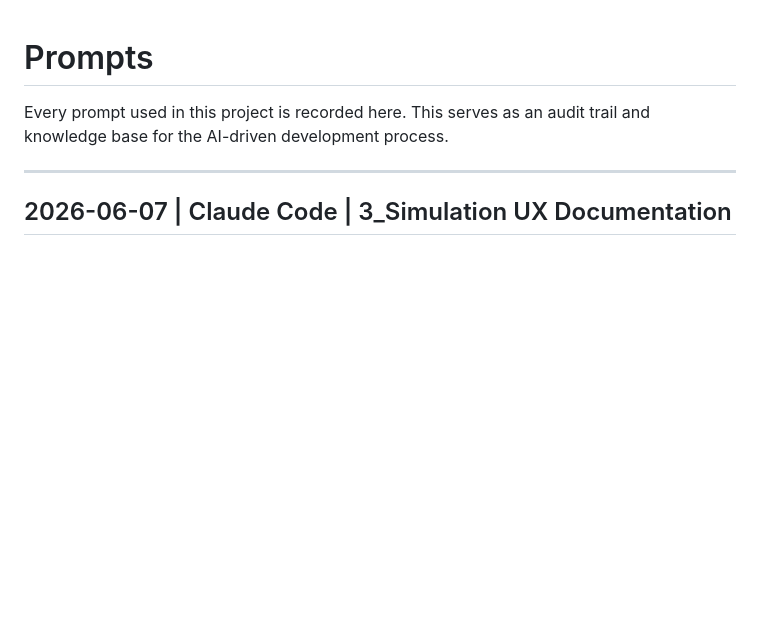
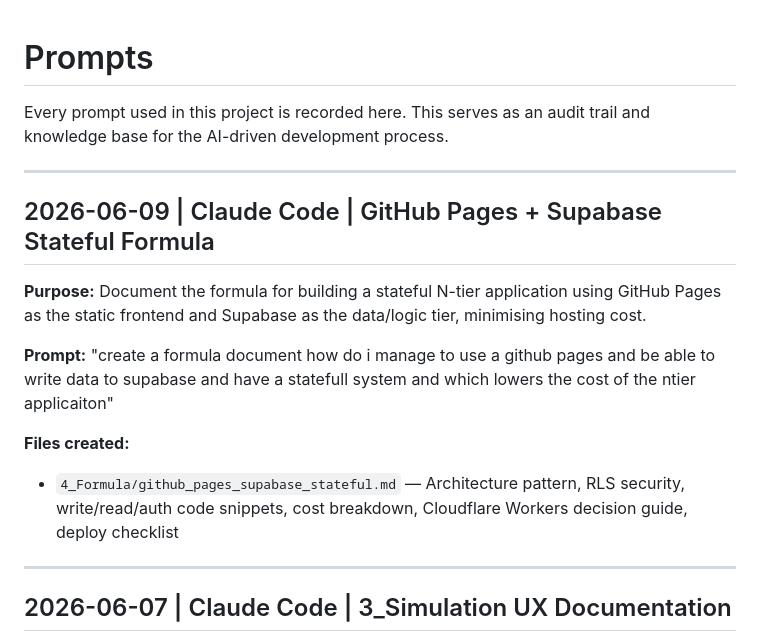
Before and after one commit to rifaterdemsahin/claude-architect-certification, a Markdown page: prompts.md, the part around the change. Rendered like a GitHub page; blank space fills up the shorter version.

Commit message:
docs(4_Formula): add GitHub Pages + Supabase stateful N-tier cost formula
Co-Authored-By: Claude Sonnet 4.6 <noreply@anthropic.com>

```diff
--- a/prompts.md
+++ b/prompts.md
@@ -1,6 +1,17 @@
 # Prompts
 
 Every prompt used in this project is recorded here. This serves as an audit trail and knowledge base for the AI-driven development process.
+
+---
+
+## 2026-06-09 | Claude Code | GitHub Pages + Supabase Stateful Formula
+
+**Purpose:** Document the formula for building a stateful N-tier application using GitHub Pages as the static frontend and Supabase as the data/logic tier, minimising hosting cost.
+
+**Prompt:** "create a formula document how do i manage to use a github pages and be able to write data to supabase and have a statefull system and which lowers the cost of the ntier applicaiton"
+
+**Files created:**
+- `4_Formula/github_pages_supabase_stateful.md` — Architecture pattern, RLS security, write/read/auth code snippets, cost breakdown, Cloudflare Workers decision guide, deploy checklist
 
 ---
 
```
Also changed, not shown: 4_Formula/github_pages_supabase_stateful.md (added, +266 -0 lines).
